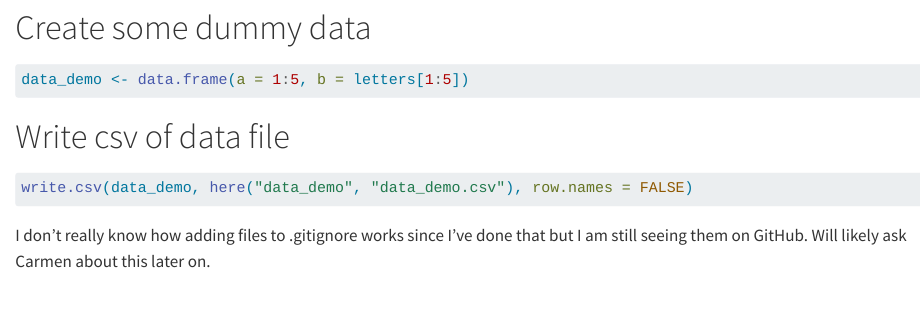
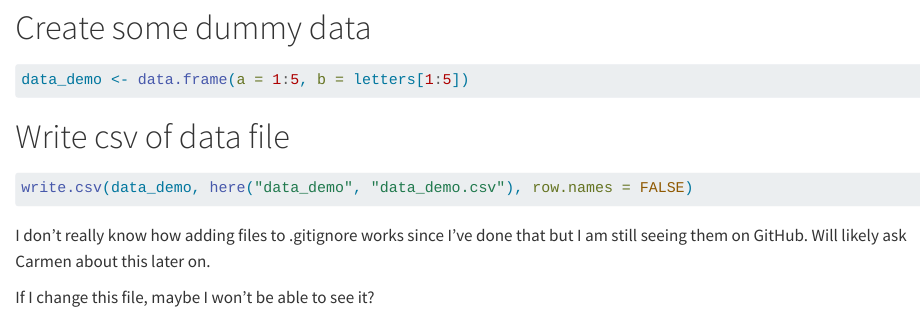
Before and after one commit to lauren-puffer/.DS_Store_demo, a Quarto document (script_demo/DS_Store_demo_script.qmd): the page in a window 1100 px wide, from 610 px down. Rendered offline with R 4.5, knitr and Pandoc in place of Quarto, with nearby package versions.

Commit message:
checking to see if this gets tracked

````diff
--- a/script_demo/DS_Store_demo_script.qmd
+++ b/script_demo/DS_Store_demo_script.qmd
@@ -27,3 +27,5 @@ write.csv(data_demo, here("data_demo", "data_demo.csv"), row.names = FALSE)
 ```
 
 I don't really know how adding files to .gitignore works since I've done that but I am still seeing them on GitHub. Will likely ask Carmen about this later on.
+
+If I change this file, maybe I won't be able to see it?
````
